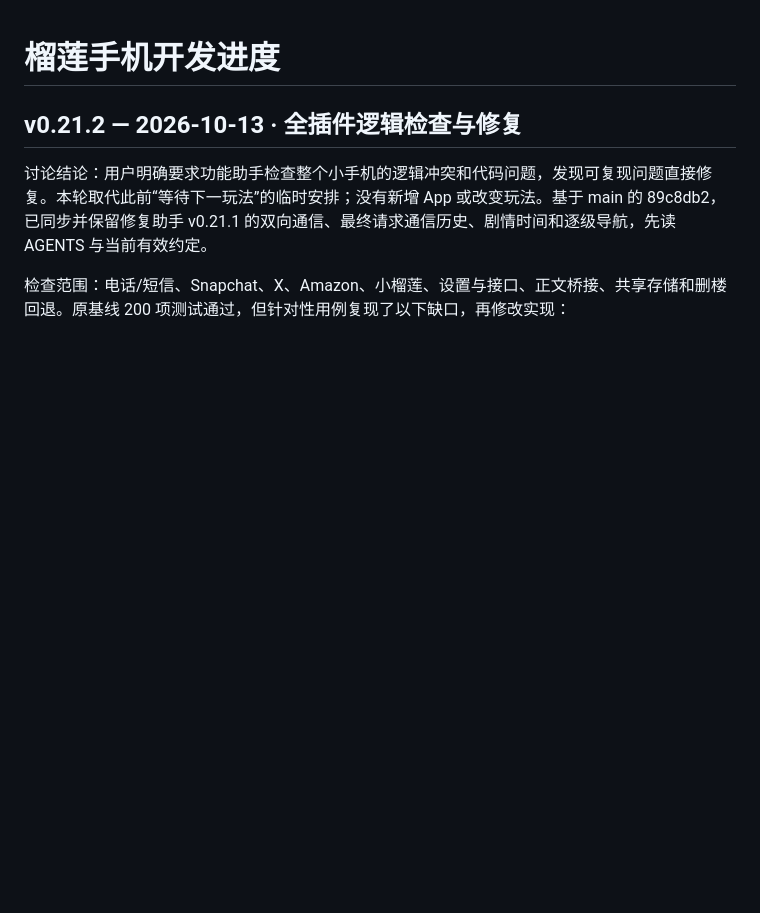
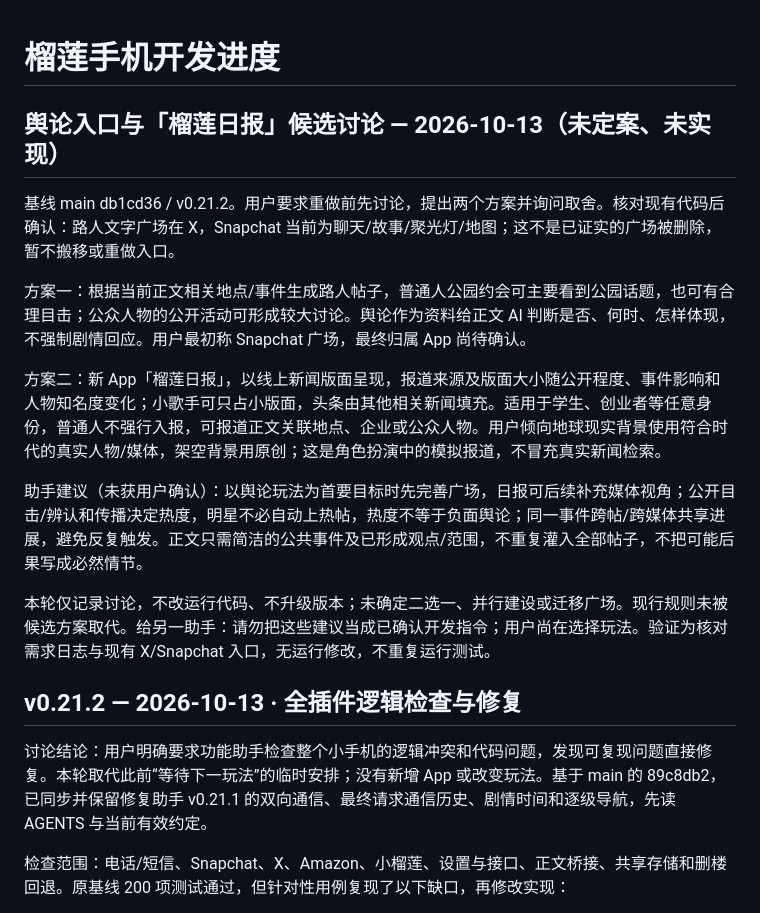
Before and after one commit to ppisa386-png/pocket-phone, a Markdown page: PROGRESS.md, the part around the change. Drawn GitHub-style; blank space fills up the shorter version.

Commit message:
docs: record public square and Durian Daily proposals for discussion

```diff
--- a/PROGRESS.md
+++ b/PROGRESS.md
@@ -1,4 +1,16 @@
 # 榴莲手机开发进度
+
+## 舆论入口与「榴莲日报」候选讨论 — 2026-10-13（未定案、未实现）
+
+基线 main db1cd36 / v0.21.2。用户要求重做前先讨论，提出两个方案并询问取舍。核对现有代码后确认：路人文字广场在 X，Snapchat 当前为聊天/故事/聚光灯/地图；这不是已证实的广场被删除，暂不搬移或重做入口。
+
+方案一：根据当前正文相关地点/事件生成路人帖子，普通人公园约会可主要看到公园话题，也可有合理目击；公众人物的公开活动可形成较大讨论。舆论作为资料给正文 AI 判断是否、何时、怎样体现，不强制剧情回应。用户最初称 Snapchat 广场，最终归属 App 尚待确认。
+
+方案二：新 App「榴莲日报」，以线上新闻版面呈现，报道来源及版面大小随公开程度、事件影响和人物知名度变化；小歌手可只占小版面，头条由其他相关新闻填充。适用于学生、创业者等任意身份，普通人不强行入报，可报道正文关联地点、企业或公众人物。用户倾向地球现实背景使用符合时代的真实人物/媒体，架空背景用原创；这是角色扮演中的模拟报道，不冒充真实新闻检索。
+
+助手建议（未获用户确认）：以舆论玩法为首要目标时先完善广场，日报可后续补充媒体视角；公开目击/辨认和传播决定热度，明星不必自动上热帖，热度不等于负面舆论；同一事件跨帖/跨媒体共享进展，避免反复触发。正文只需简洁的公共事件及已形成观点/范围，不重复灌入全部帖子，不把可能后果写成必然情节。
+
+本轮仅记录讨论，不改运行代码、不升级版本；未确定二选一、并行建设或迁移广场。现行规则未被候选方案取代。给另一助手：请勿把这些建议当成已确认开发指令；用户尚在选择玩法。验证为核对需求日志与现有 X/Snapchat 入口，无运行修改，不重复运行测试。
 
 ## v0.21.2 — 2026-10-13 · 全插件逻辑检查与修复
 
```
Also changed, not shown: REQUIREMENTS.md (+4 -0 lines).
